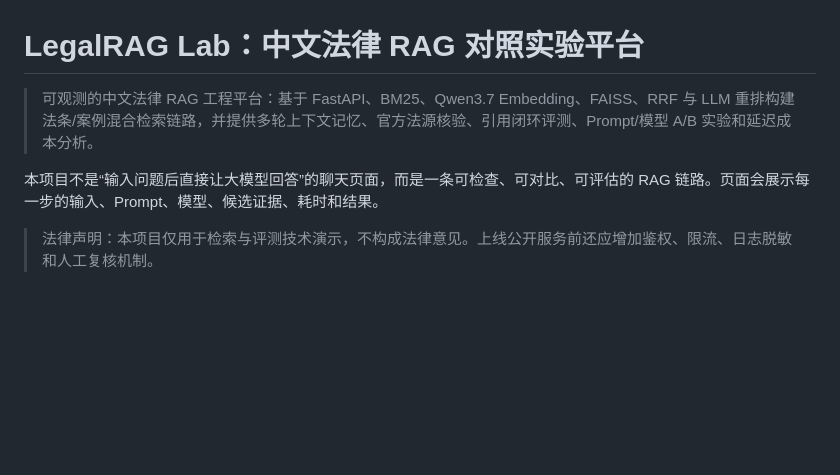
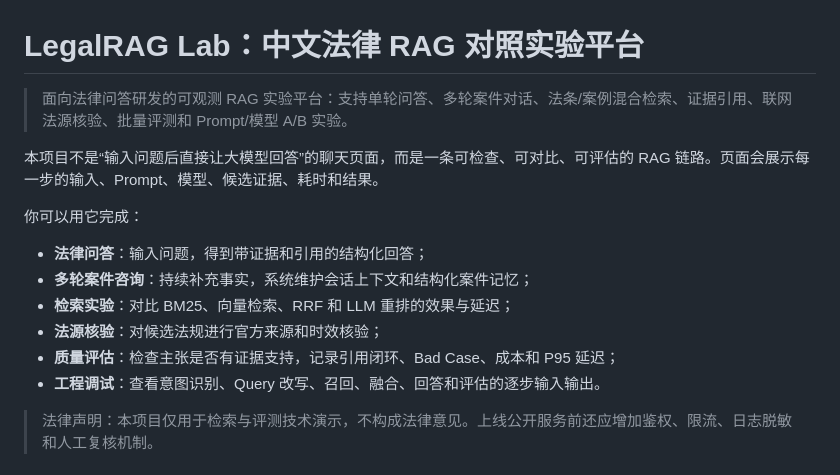
Before and after one commit to Xqqqskye/legal-rag-experiment-platform, a Markdown page: README.md, the part around the change. Rendered like a GitHub page; blank space fills up the shorter version.

Commit message:
docs: foreground platform capabilities

```diff
--- a/README.md
+++ b/README.md
@@ -1,8 +1,17 @@
 # LegalRAG Lab：中文法律 RAG 对照实验平台
 
-> 可观测的中文法律 RAG 工程平台：基于 FastAPI、BM25、Qwen3.7 Embedding、FAISS、RRF 与 LLM 重排构建法条/案例混合检索链路，并提供多轮上下文记忆、官方法源核验、引用闭环评测、Prompt/模型 A/B 实验和延迟成本分析。
+> 面向法律问答研发的可观测 RAG 实验平台：支持单轮问答、多轮案件对话、法条/案例混合检索、证据引用、联网法源核验、批量评测和 Prompt/模型 A/B 实验。
 
 本项目不是“输入问题后直接让大模型回答”的聊天页面，而是一条可检查、可对比、可评估的 RAG 链路。页面会展示每一步的输入、Prompt、模型、候选证据、耗时和结果。
+
+你可以用它完成：
+
+- **法律问答**：输入问题，得到带证据和引用的结构化回答；
+- **多轮案件咨询**：持续补充事实，系统维护会话上下文和结构化案件记忆；
+- **检索实验**：对比 BM25、向量检索、RRF 和 LLM 重排的效果与延迟；
+- **法源核验**：对候选法规进行官方来源和时效核验；
+- **质量评估**：检查主张是否有证据支持，记录引用闭环、Bad Case、成本和 P95 延迟；
+- **工程调试**：查看意图识别、Query 改写、召回、融合、回答和评估的逐步输入输出。
 
 > 法律声明：本项目仅用于检索与评测技术演示，不构成法律意见。上线公开服务前还应增加鉴权、限流、日志脱敏和人工复核机制。
 
```
Also changed, not shown: docs/GITHUB_PUBLISHING.md (+1 -1 lines).
